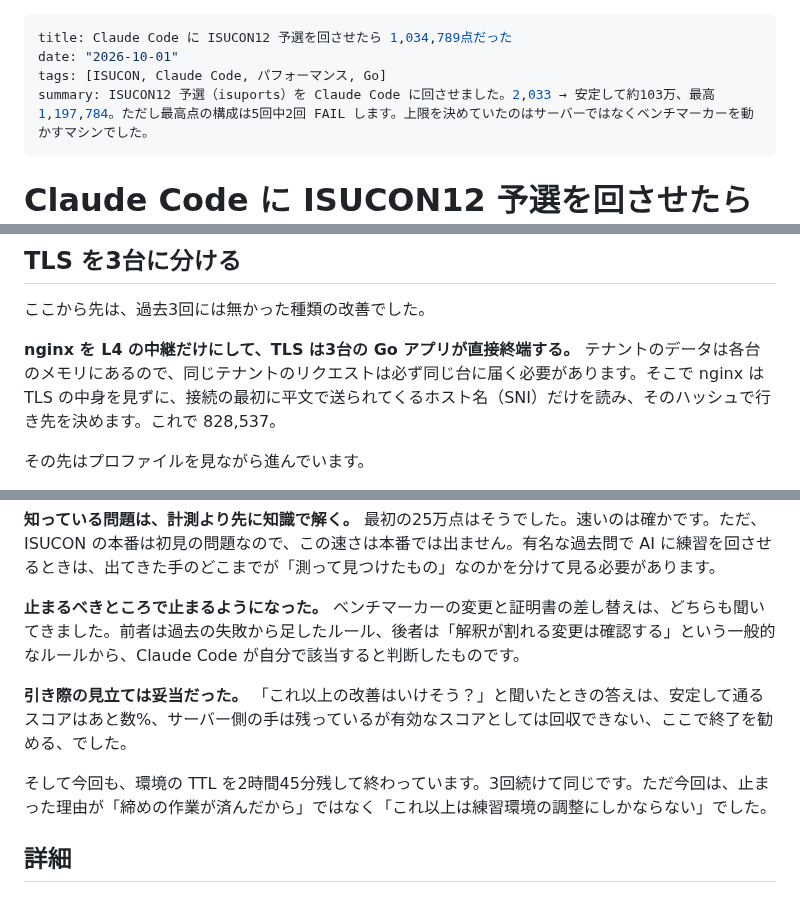
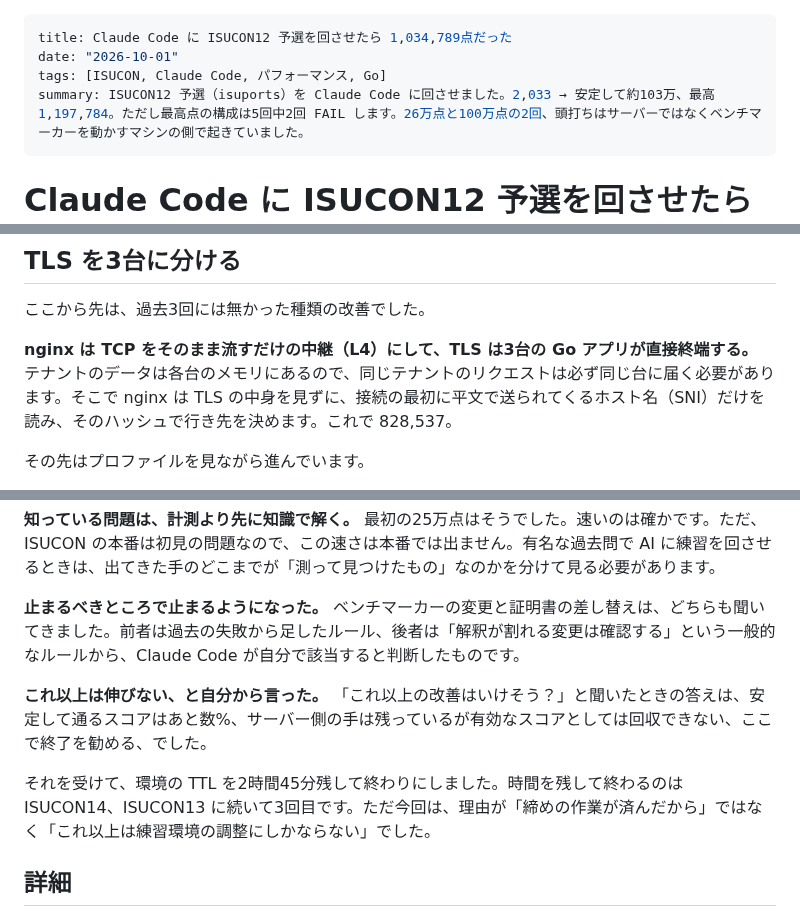
Before and after one commit to kyosu-1/portfolio, a Markdown page: posts/isucon12-qualify-with-claude-code.md, 3 parts joined by grey strips. Drawn GitHub-style.

Commit message:
post: 読者が迷わないよう、summary の断定・用語・現在地の見出しを直す

```diff
--- a/posts/isucon12-qualify-with-claude-code.md
+++ b/posts/isucon12-qualify-with-claude-code.md
@@ -2,7 +2,7 @@
 title: Claude Code に ISUCON12 予選を回させたら 1,034,789点だった
 date: "2026-10-01"
 tags: [ISUCON, Claude Code, パフォーマンス, Go]
-summary: ISUCON12 予選（isuports）を Claude Code に回させました。2,033 → 安定して約103万、最高 1,197,784。ただし最高点の構成は5回中2回 FAIL します。上限を決めていたのはサーバーではなくベンチマーカーを動かすマシンでした。
+summary: ISUCON12 予選（isuports）を Claude Code に回させました。2,033 → 安定して約103万、最高 1,197,784。ただし最高点の構成は5回中2回 FAIL します。26万点と100万点の2回、頭打ちはサーバーではなくベンチマーカーを動かすマシンの側で起きていました。
 ---
 
 # Claude Code に ISUCON12 予選を回させたら 1,034,789点だった
@@ -93,7 +93,7 @@ ISUCON12 予選は有名な問題で、何が重いか（SQLite にインデッ
 
 ここから先は、過去3回には無かった種類の改善でした。
 
-**nginx を L4 の中継だけにして、TLS は3台の Go アプリが直接終端する。** テナントのデータは各台のメモリにあるので、同じテナントのリクエストは必ず同じ台に届く必要があります。そこで nginx は TLS の中身を見ずに、接続の最初に平文で送られてくるホスト名（SNI）だけを読み、そのハッシュで行き先を決めます。これで 828,537。
+**nginx は TCP をそのまま流すだけの中継（L4）にして、TLS は3台の Go アプリが直接終端する。** テナントのデータは各台のメモリにあるので、同じテナントのリクエストは必ず同じ台に届く必要があります。そこで nginx は TLS の中身を見ずに、接続の最初に平文で送られてくるホスト名（SNI）だけを読み、そのハッシュで行き先を決めます。これで 828,537。
 
 その先はプロファイルを見ながら進んでいます。
 
@@ -173,9 +173,9 @@ Claude Code はこれを1時間以上追いかけています。順番に書く
 
 **止まるべきところで止まるようになった。** ベンチマーカーの変更と証明書の差し替えは、どちらも聞いてきました。前者は過去の失敗から足したルール、後者は「解釈が割れる変更は確認する」という一般的なルールから、Claude Code が自分で該当すると判断したものです。
 
-**引き際の見立ては妥当だった。** 「これ以上の改善はいけそう？」と聞いたときの答えは、安定して通るスコアはあと数%、サーバー側の手は残っているが有効なスコアとしては回収できない、ここで終了を勧める、でした。
+**これ以上は伸びない、と自分から言った。** 「これ以上の改善はいけそう？」と聞いたときの答えは、安定して通るスコアはあと数%、サーバー側の手は残っているが有効なスコアとしては回収できない、ここで終了を勧める、でした。
 
-そして今回も、環境の TTL を2時間45分残して終わっています。3回続けて同じです。ただ今回は、止まった理由が「締めの作業が済んだから」ではなく「これ以上は練習環境の調整にしかならない」でした。
+それを受けて、環境の TTL を2時間45分残して終わりにしました。時間を残して終わるのは ISUCON14、ISUCON13 に続いて3回目です。ただ今回は、理由が「締めの作業が済んだから」ではなく「これ以上は練習環境の調整にしかならない」でした。
 
 ## 詳細
 
```
Also changed, not shown: other parts of posts/isucon12-qualify-with-claude-code.md (+1 -1 lines).
